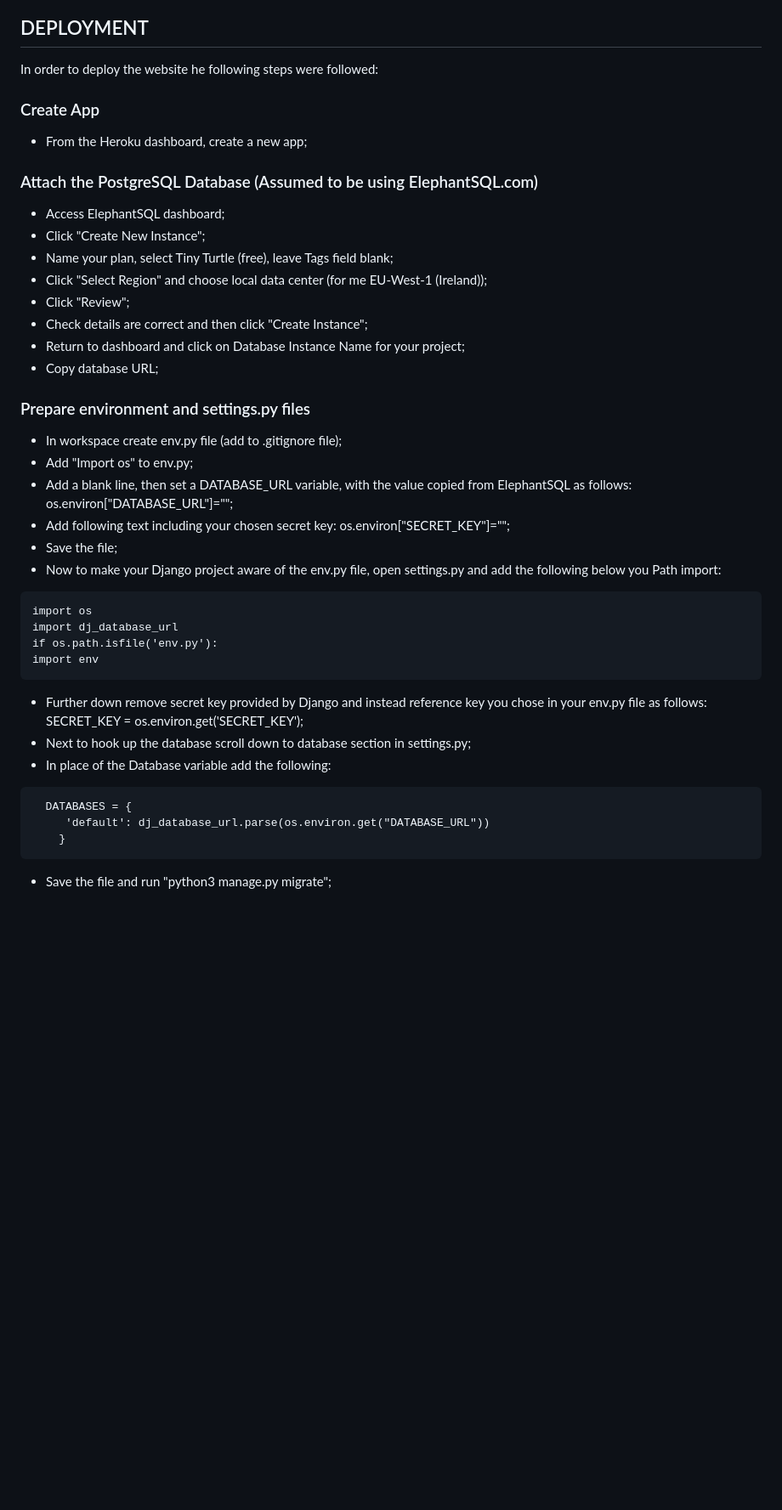
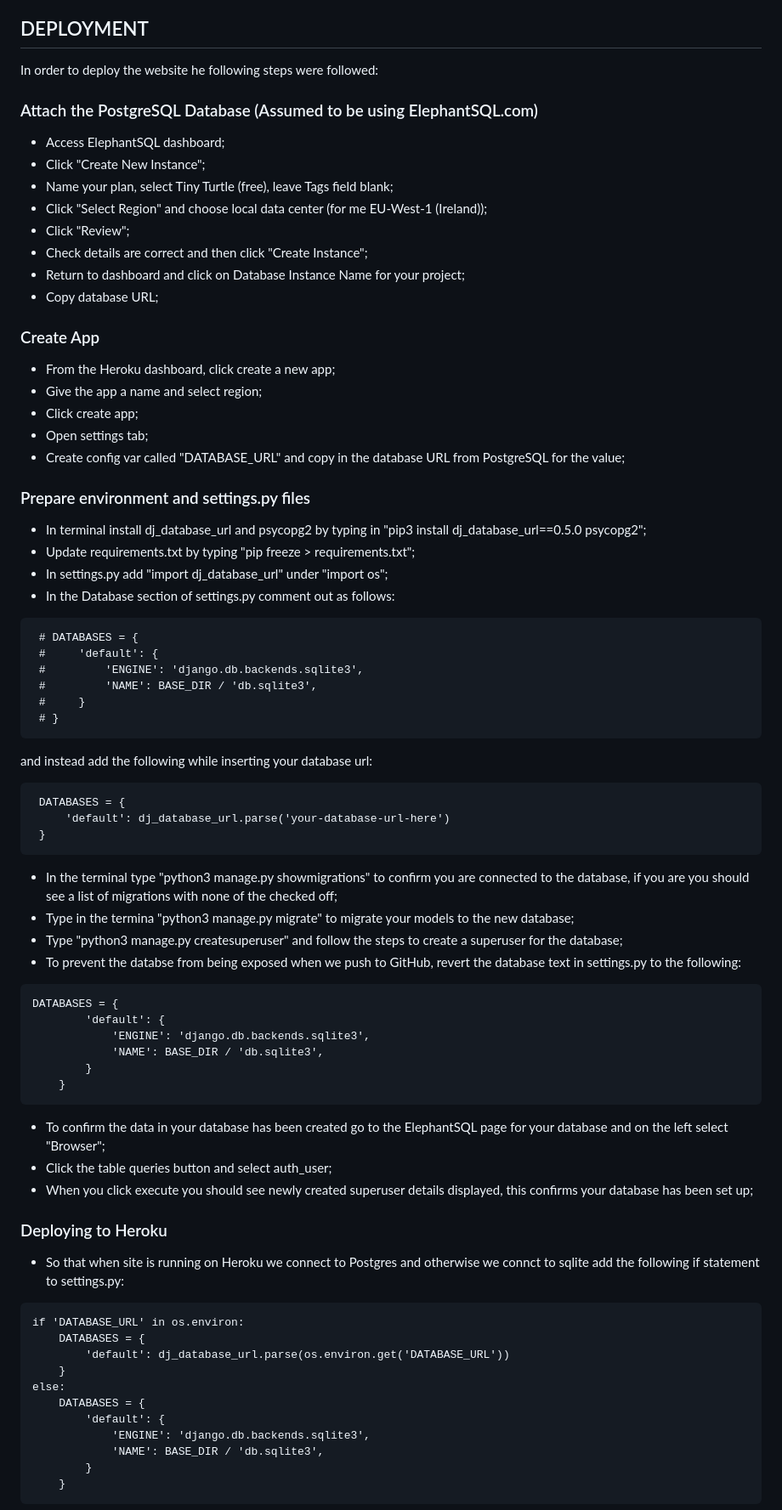
Before and after one commit to tomkelly111/Snap-Call-Coaching, a Markdown page: README.md, the part around the change printed below. Shown: that part at 85% size. Rendered like a GitHub page; blank space fills up the shorter version.

Commit message:
Add deployment steps README.md

````diff
--- a/README.md
+++ b/README.md
@@ -573,9 +572,6 @@ The following libraries and tools were used:
 
 In order to deploy the website he following steps were followed:
 
-### Create App
-- From the Heroku dashboard, create a new app;
-
 ### Attach the PostgreSQL Database (Assumed to be using ElephantSQL.com)
 - Access ElephantSQL dashboard;
 - Click "Create New Instance";
@@ -586,26 +582,66 @@ In order to deploy the website he following steps were followed:
 - Return to dashboard and click on Database Instance Name for your project;
 - Copy database URL;
 
+### Create App
+- From the Heroku dashboard, click create a new app;
+- Give the app a name and select region;
+- Click create app;
+- Open settings tab;
+- Create config var called "DATABASE_URL" and copy in the database URL from PostgreSQL for the value;
+
+
 ### Prepare environment and settings.py files
-- In workspace create env.py file (add to .gitignore file);
-- Add "Import os" to env.py;
-- Add a blank line, then set a DATABASE_URL variable, with the value copied from ElephantSQL as follows: os.environ["DATABASE_URL"]="<copiedURL>";
-- Add following text including your chosen secret key:  os.environ["SECRET_KEY"]="<your chosen secret key goes here between the quotes>";
-- Save the file;
-- Now to make your Django project aware of the env.py file, open settings.py and add the following below you Path import:
+- In terminal install dj_database_url and psycopg2 by typing in "pip3 install dj_database_url==0.5.0 psycopg2";
+- Update requirements.txt by typing "pip freeze > requirements.txt";
+- In settings.py add "import dj_database_url" under "import os";
+- In the Database section of settings.py comment out as follows:
 ```
-import os
-import dj_database_url
-if os.path.isfile('env.py'):
-import env
+ # DATABASES = {
+ #     'default': {
+ #         'ENGINE': 'django.db.backends.sqlite3',
+ #         'NAME': BASE_DIR / 'db.sqlite3',
+ #     }
+ # }
 ```
 
-- Further down remove secret key provided by Django and instead reference key you chose in your env.py file as follows:  SECRET_KEY = os.environ.get('SECRET_KEY');
-- Next to hook up the database scroll down to database section in settings.py;
-- In place of the Database variable add the following:
+and instead add the following while inserting your database url:
+
 ```
-  DATABASES = {
-     'default': dj_database_url.parse(os.environ.get("DATABASE_URL"))
- 	}
+ DATABASES = {
+     'default': dj_database_url.parse('your-database-url-here')
+ }
 ```
-- Save the file and run "python3 manage.py migrate";
+
+- In the terminal type "python3 manage.py showmigrations" to confirm you are connected to the database, if you are you should see a list of migrations with none of the checked off;
+- Type in the termina "python3 manage.py migrate" to migrate your models to the new database;
+- Type "python3 manage.py createsuperuser" and follow the steps to create a superuser for the database;
+- To prevent the databse from being exposed when we push to GitHub, revert the database text in settings.py to the following:
+```
+DATABASES = {
+        'default': {
+            'ENGINE': 'django.db.backends.sqlite3',
+            'NAME': BASE_DIR / 'db.sqlite3',
+        }
+    }
+```
+
+- To confirm the data in your database has been created go to the ElephantSQL page for your database and on the left select "Browser";
+- Click the table queries button and select auth_user;
+- When you click execute you should see newly created superuser details displayed, this confirms your database has been set up;
+
+### Deploying to Heroku
+- So that when site is running on Heroku we connect to Postgres and otherwise we connct to sqlite add the following if statement to settings.py:
+```
+if 'DATABASE_URL' in os.environ:
+    DATABASES = {
+        'default': dj_database_url.parse(os.environ.get('DATABASE_URL'))
+    }
+else:
+    DATABASES = {
+        'default': {
+            'ENGINE': 'django.db.backends.sqlite3',
+            'NAME': BASE_DIR / 'db.sqlite3',
+        }
+    }
+```
+
````
Also changed, not shown: other parts of README.md (+158 -32 lines).
